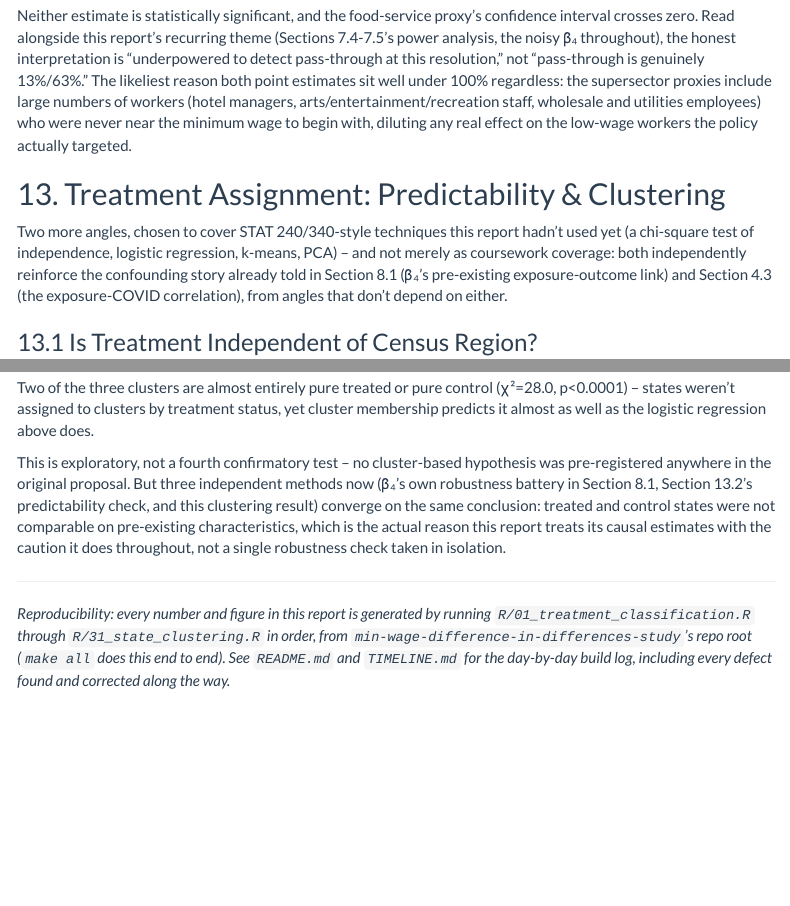
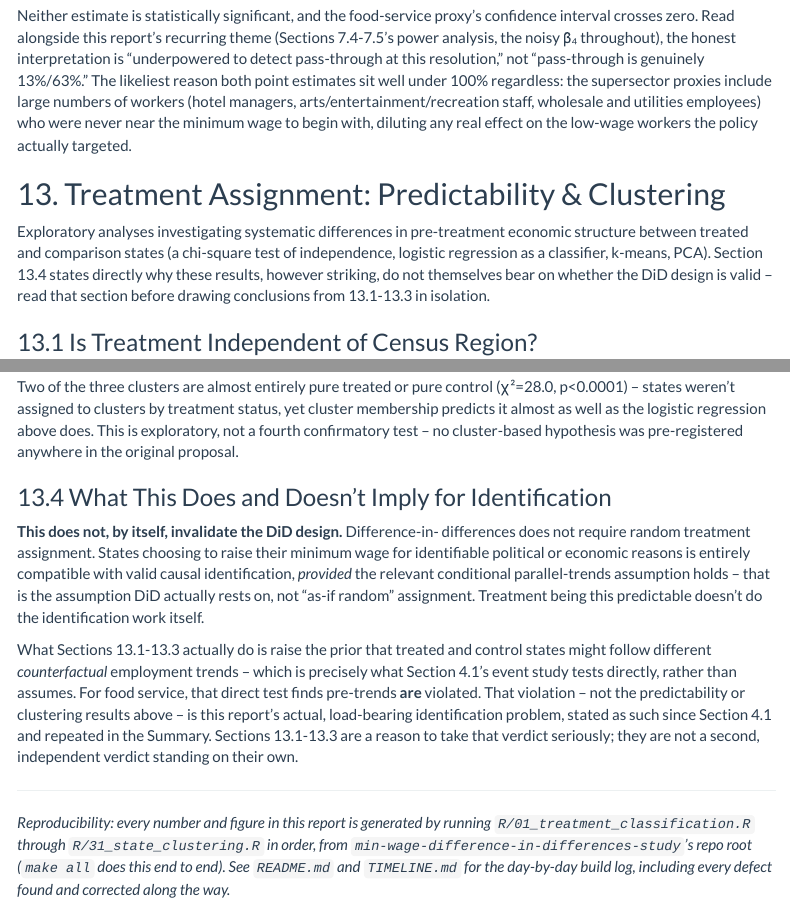
Before and after one commit to Charith-Reddy-Pareddy/min-wage-difference-in-differences-study, an R Markdown document (reports/final_report.Rmd): the page in a window 1100 px wide, from 5250 px down, and a second part further down, joined at a grey line. Rendered offline with R 4.5, knitr and Pandoc, with nearby package versions; some code elsewhere in the file could not run offline; menus at the side of the page are left out.

Commit message:
Fix DiD/predictability interpretation, drop coursework framing

```diff
--- a/reports/final_report.Rmd
+++ b/reports/final_report.Rmd
@@ -1042,12 +1042,13 @@ actually targeted.
 
 ## 13. Treatment Assignment: Predictability & Clustering
 
-Two more angles, chosen to cover STAT 240/340-style techniques this
-report hadn't used yet (a chi-square test of independence, logistic
-regression, k-means, PCA) -- and not merely as coursework coverage: both
-independently reinforce the confounding story already told in Section
-8.1 (β₄'s pre-existing exposure-outcome link) and Section 4.3 (the
-exposure-COVID correlation), from angles that don't depend on either.
+Exploratory analyses investigating systematic differences in
+pre-treatment economic structure between treated and comparison states
+(a chi-square test of independence, logistic regression as a
+classifier, k-means, PCA). Section 13.4 states directly why these
+results, however striking, do not themselves bear on whether the DiD
+design is valid -- read that section before drawing conclusions from
+13.1-13.3 in isolation.
 
 ### 13.1 Is Treatment Independent of Census Region?
 
@@ -1121,16 +1119,31 @@ include_graphics(fig("state_clustering_pca.png"))
 Two of the three clusters are almost entirely pure treated or pure
 control (χ²=28.0, p<0.0001) -- states weren't assigned to clusters by
 treatment status, yet cluster membership predicts it almost as well as
-the logistic regression above does.
+the logistic regression above does. This is exploratory, not a fourth
+confirmatory test -- no cluster-based hypothesis was pre-registered
+anywhere in the original proposal.
 
-This is exploratory, not a fourth confirmatory test -- no cluster-based
-hypothesis was pre-registered anywhere in the original proposal. But
-three independent methods now (β₄'s own robustness battery in Section
-8.1, Section 13.2's predictability check, and this clustering result)
-converge on the same conclusion: treated and control states were not
-comparable on pre-existing characteristics, which is the actual reason
-this report treats its causal estimates with the caution it does
-throughout, not a single robustness check taken in isolation.
+### 13.4 What This Does and Doesn't Imply for Identification
+
+**This does not, by itself, invalidate the DiD design.** Difference-in-
+differences does not require random treatment assignment. States
+choosing to raise their minimum wage for identifiable political or
+economic reasons is entirely compatible with valid causal identification,
+*provided* the relevant conditional parallel-trends assumption holds --
+that is the assumption DiD actually rests on, not "as-if random"
+assignment. Treatment being this predictable doesn't do the
+identification work itself.
+
+What Sections 13.1-13.3 actually do is raise the prior that treated and
+control states might follow different *counterfactual* employment
+trends -- which is precisely what Section 4.1's event study tests
+directly, rather than assumes. For food service, that direct test finds
+pre-trends **are** violated. That violation -- not the predictability or
+clustering results above -- is this report's actual, load-bearing
+identification problem, stated as such since Section 4.1 and repeated in
+the Summary. Sections 13.1-13.3 are a reason to take that verdict
+seriously; they are not a second, independent verdict standing on their
+own.
 
 ---
 
```
Also changed, not shown: R/30_treatment_predictability.R (+12 -9 lines), R/31_state_clustering.R (+5 -1 lines), README.md, index.html, reports/final_report.Rmd (7 more changed lines), 1 other file.
